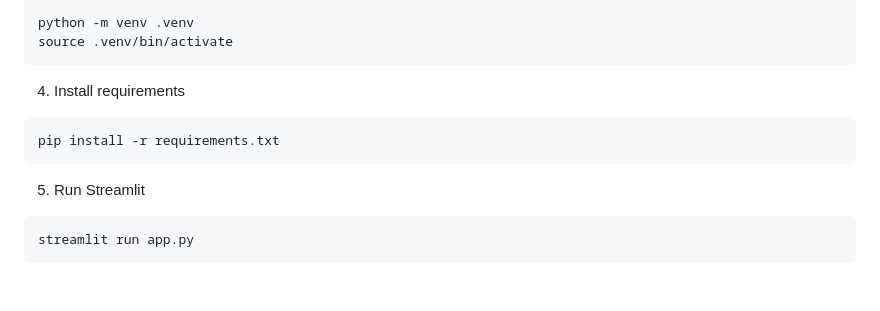
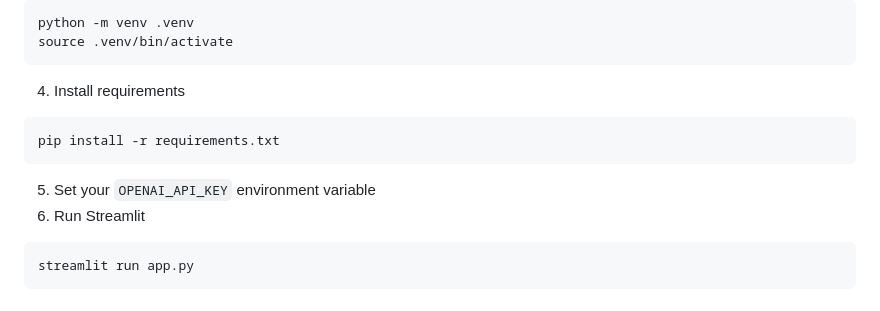
Before and after one commit to jsincn/examinator, a Markdown page: README.md, the part around the change. Drawn GitHub-style.

````diff
--- a/README.md
+++ b/README.md
@@ -80,6 +80,7 @@ source .venv/bin/activate
 ```
 pip install -r requirements.txt
 ```
+5. Set your `OPENAI_API_KEY` environment variable
 5. Run Streamlit
 ```
 streamlit run app.py
````
